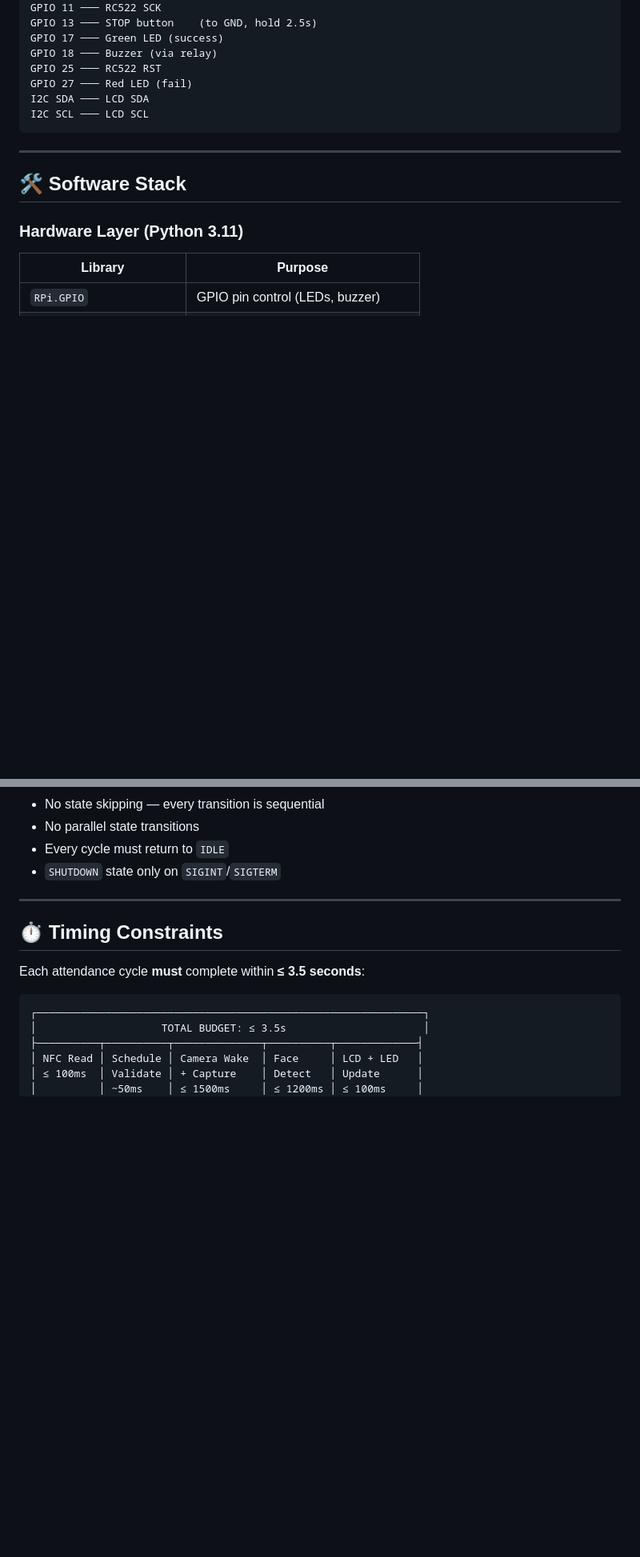
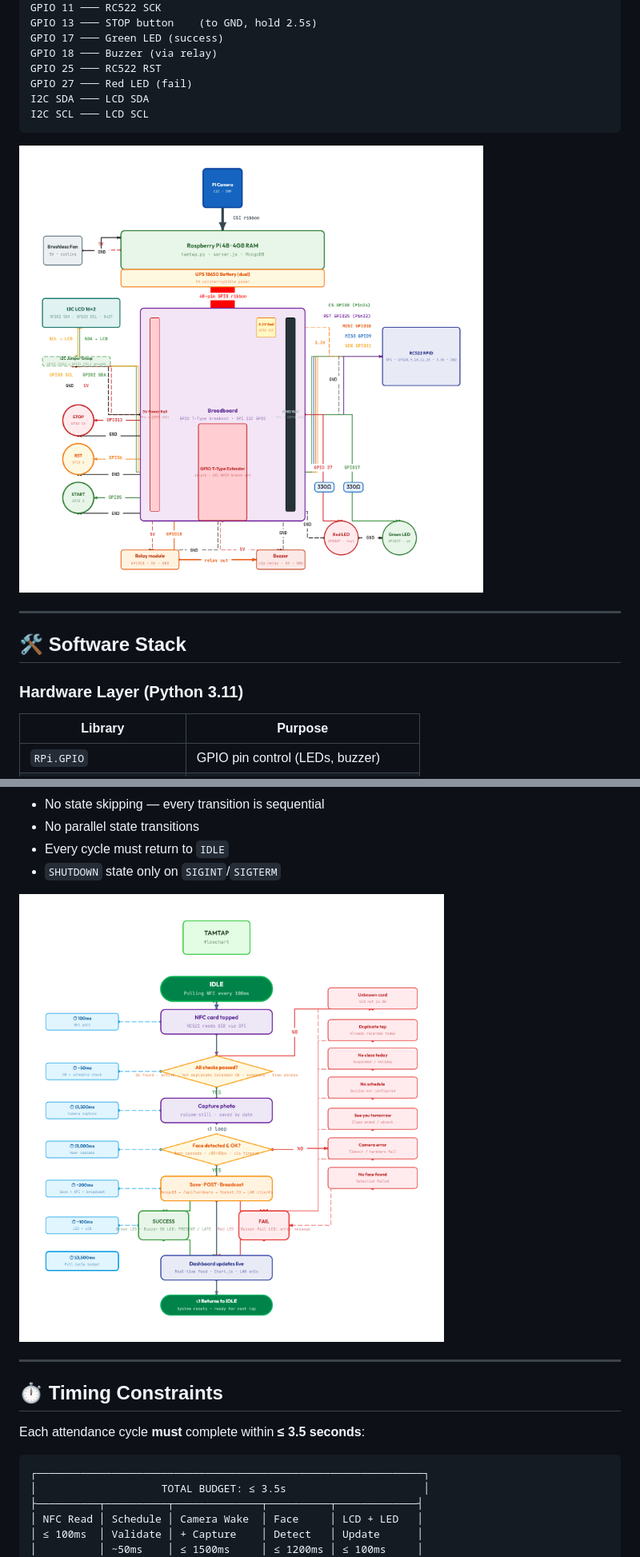
Before and after one commit to CharlesNaig/TamTap, a Markdown page: TamTap-docs/README.md, 2 parts joined by grey strips. Shown at 80% size. Drawn GitHub-style; blank space fills up the shorter version.

````diff
--- a/TamTap-docs/README.md
+++ b/TamTap-docs/README.md
@@ -198,6 +198,8 @@ I2C SDA ─── LCD SDA
 I2C SCL ─── LCD SCL
 ```
 
+![Wiring Diagram](https://github.com/CharlesNaig/TamTap/blob/d9c751f90a32667d2d29fd973ff58f63e2dee5cd/assets/backgrounds/Wiring-Diagram.png)
+
 ---
 
 ## 🛠 Software Stack
@@ -356,6 +358,8 @@ All hardware modules **must** follow this state flow:
 - No parallel state transitions
 - Every cycle must return to `IDLE`
 - `SHUTDOWN` state only on `SIGINT`/`SIGTERM`
+
+![Flow Chart](https://github.com/CharlesNaig/TamTap/blob/d9c751f90a32667d2d29fd973ff58f63e2dee5cd/assets/backgrounds/Flow-Chart.png)
 
 ---
 
````
Also changed, not shown: README.md (+4 -0 lines).
